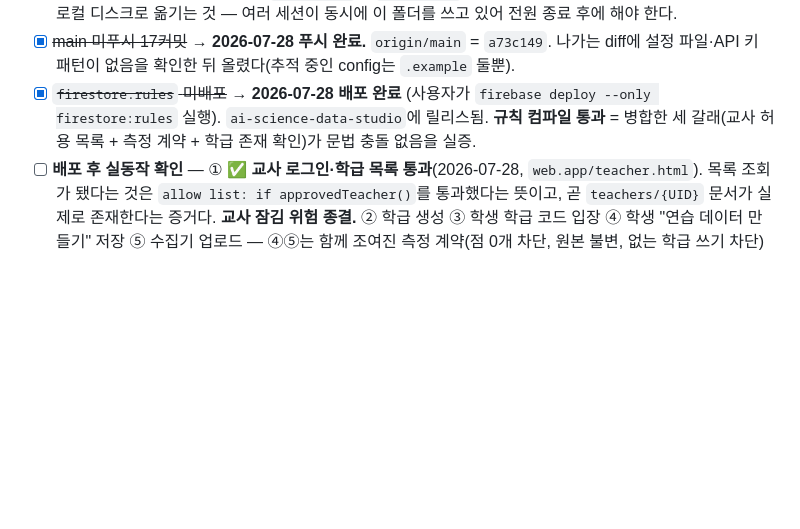
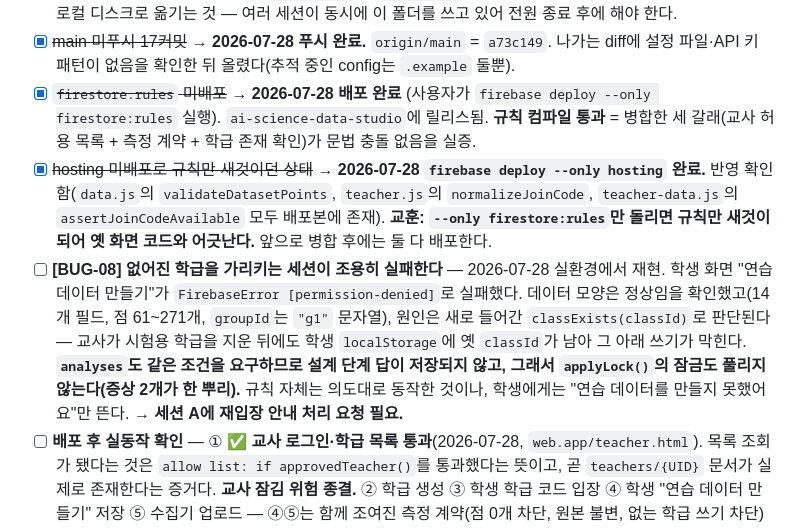
Before and after one commit to soomsci/ai-studio-sci, a Markdown page: docs/PROGRESS.md, the part around the change. Rendered like a GitHub page; blank space fills up the shorter version.

Commit message:
세션 G: hosting 배포 완료(규칙-코드 버전 일치). BUG-08 등록 — 없어진 학급 세션이 permission-denied로 조용히 실패, 설계 잠금 미해제와 같은 뿌리

```diff
--- a/docs/PROGRESS.md
+++ b/docs/PROGRESS.md
@@ -36,6 +36,8 @@
 - [ ] **`.git`이 iCloud Drive 위에 있어 git 작업이 간헐적으로 실패한다.** 9회차 병합 중 실제로 두 번 터졌다 — `index.lock write error: Operation timed out`, `fatal: 스태시 실패`. 고약한 점은 **파일은 작업 트리에 적용된 채 커밋만 실패**해서, 모르고 넘어가면 절반만 적용된 상태가 남는다는 것이다. 재시도하면 대개 성공한다. **당분간은 git 명령 뒤 반드시 `git status`와 `git log -1`로 실제 반영을 확인한다.** 근본 해결은 저장소를 로컬 디스크로 옮기는 것 — 여러 세션이 동시에 이 폴더를 쓰고 있어 전원 종료 후에 해야 한다.
 - [x] ~~main 미푸시 17커밋~~ → **2026-07-28 푸시 완료.** `origin/main` = `a73c149`. 나가는 diff에 설정 파일·API 키 패턴이 없음을 확인한 뒤 올렸다(추적 중인 config는 `.example` 둘뿐).
 - [x] ~~`firestore.rules` 미배포~~ → **2026-07-28 배포 완료** (사용자가 `firebase deploy --only firestore:rules` 실행). `ai-science-data-studio`에 릴리스됨. **규칙 컴파일 통과** = 병합한 세 갈래(교사 허용 목록 + 측정 계약 + 학급 존재 확인)가 문법 충돌 없음을 실증.
+- [x] ~~hosting 미배포로 규칙만 새것이던 상태~~ → **2026-07-28 `firebase deploy --only hosting` 완료.** 반영 확인함(`data.js`의 `validateDatasetPoints`, `teacher.js`의 `normalizeJoinCode`, `teacher-data.js`의 `assertJoinCodeAvailable` 모두 배포본에 존재). **교훈: `--only firestore:rules`만 돌리면 규칙만 새것이 되어 옛 화면 코드와 어긋난다.** 앞으로 병합 후에는 둘 다 배포한다.
+- [ ] **[BUG-08] 없어진 학급을 가리키는 세션이 조용히 실패한다** — 2026-07-28 실환경에서 재현. 학생 화면 "연습 데이터 만들기"가 `FirebaseError [permission-denied]`로 실패했다. 데이터 모양은 정상임을 확인했고(14개 필드, 점 61~271개, `groupId`는 `"g1"` 문자열), 원인은 새로 들어간 `classExists(classId)`로 판단된다 — 교사가 시험용 학급을 지운 뒤에도 학생 `localStorage`에 옛 `classId`가 남아 그 아래 쓰기가 막힌다. **`analyses`도 같은 조건을 요구하므로 설계 단계 답이 저장되지 않고, 그래서 `applyLock()`의 잠금도 풀리지 않는다(증상 2개가 한 뿌리).** 규칙 자체는 의도대로 동작한 것이나, 학생에게는 "연습 데이터를 만들지 못했어요"만 뜬다. → **세션 A에 재입장 안내 처리 요청 필요.**
 - [ ] **배포 후 실동작 확인** — ① ✅ **교사 로그인·학급 목록 통과**(2026-07-28, `web.app/teacher.html`). 목록 조회가 됐다는 것은 `allow list: if approvedTeacher()`를 통과했다는 뜻이고, 곧 `teachers/{UID}` 문서가 실제로 존재한다는 증거다. **교사 잠김 위험 종결.** ② 학급 생성 ③ 학생 학급 코드 입장 ④ 학생 "연습 데이터 만들기" 저장 ⑤ 수집기 업로드 — ④⑤는 함께 조여진 측정 계약(점 0개 차단, 원본 불변, 없는 학급 쓰기 차단)의 첫 실환경 검증이라 반드시 봐야 한다.
 - [ ] 윈도우 exe 빌드·블루투스 실물 확인 (개학 전 필수)
 - [ ] CO₂ 센서 미입고 — `get_measurement_list()` 문자열 확인 필요
```
